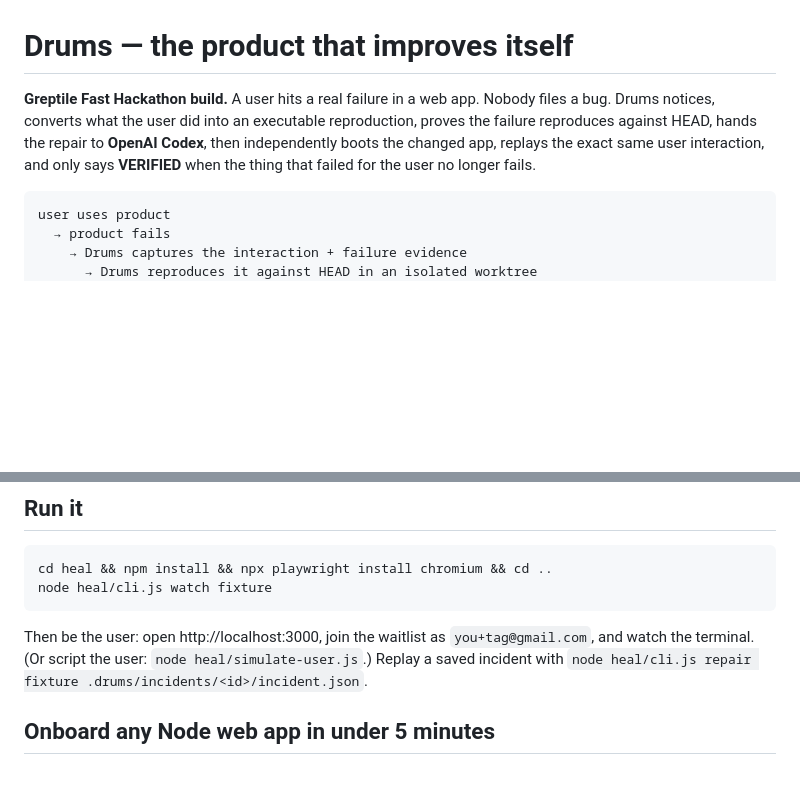
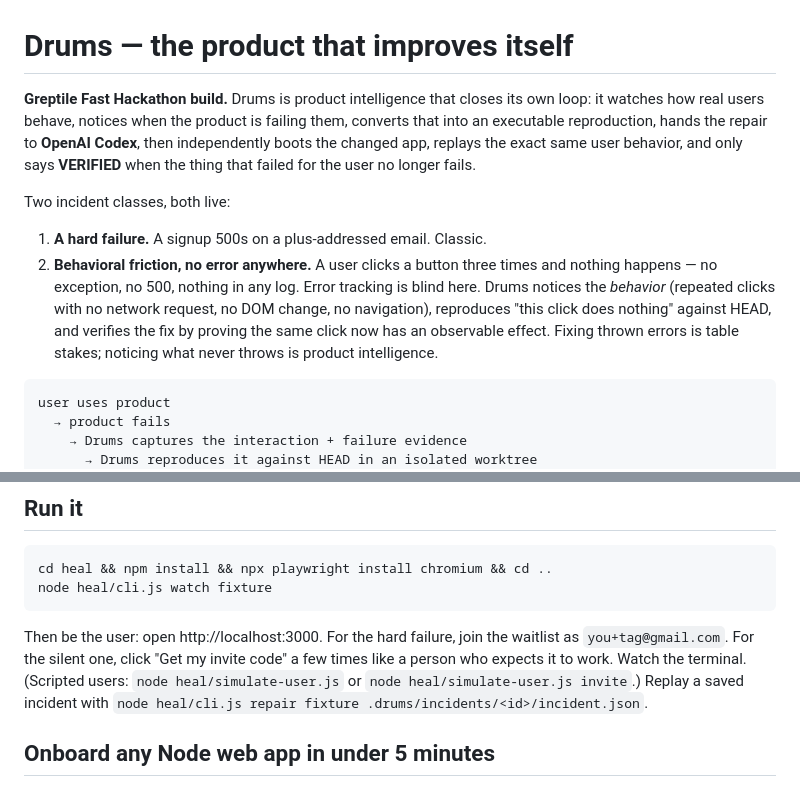
Before and after one commit to sahiljagtap08/drums-greptile, a Markdown page: README.md, 2 parts joined by grey strips. GitHub-like rendering; blank space fills up the shorter version.

Commit message:
README: lead with behavioral intelligence, two incident classes

````diff
--- a/README.md
+++ b/README.md
@@ -1,11 +1,22 @@
 # Drums — the product that improves itself
 
-**Greptile Fast Hackathon build.** A user hits a real failure in a web app.
-Nobody files a bug. Drums notices, converts what the user did into an
-executable reproduction, proves the failure reproduces against HEAD, hands the
-repair to **OpenAI Codex**, then independently boots the changed app, replays
-the exact same user interaction, and only says **VERIFIED** when the thing
-that failed for the user no longer fails.
+**Greptile Fast Hackathon build.** Drums is product intelligence that closes
+its own loop: it watches how real users behave, notices when the product is
+failing them, converts that into an executable reproduction, hands the repair
+to **OpenAI Codex**, then independently boots the changed app, replays the
+exact same user behavior, and only says **VERIFIED** when the thing that
+failed for the user no longer fails.
+
+Two incident classes, both live:
+
+1. **A hard failure.** A signup 500s on a plus-addressed email. Classic.
+2. **Behavioral friction, no error anywhere.** A user clicks a button three
+   times and nothing happens — no exception, no 500, nothing in any log.
+   Error tracking is blind here. Drums notices the *behavior* (repeated
+   clicks with no network request, no DOM change, no navigation), reproduces
+   "this click does nothing" against HEAD, and verifies the fix by proving
+   the same click now has an observable effect. Fixing thrown errors is
+   table stakes; noticing what never throws is product intelligence.
 
 ```
 user uses product
@@ -39,9 +50,11 @@ cd heal && npm install && npx playwright install chromium && cd ..
 node heal/cli.js watch fixture
 ```
 
-Then be the user: open http://localhost:3000, join the waitlist as
-`you+tag@gmail.com`, and watch the terminal. (Or script the user:
-`node heal/simulate-user.js`.) Replay a saved incident with
+Then be the user: open http://localhost:3000. For the hard failure, join the
+waitlist as `you+tag@gmail.com`. For the silent one, click "Get my invite
+code" a few times like a person who expects it to work. Watch the terminal.
+(Scripted users: `node heal/simulate-user.js` or
+`node heal/simulate-user.js invite`.) Replay a saved incident with
 `node heal/cli.js repair fixture .drums/incidents/<id>/incident.json`.
 
 ## Onboard any Node web app in under 5 minutes
````
